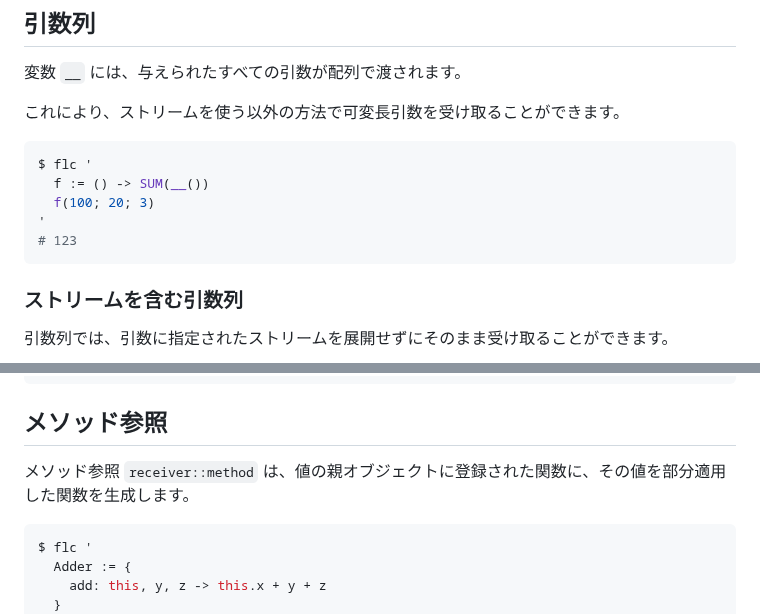
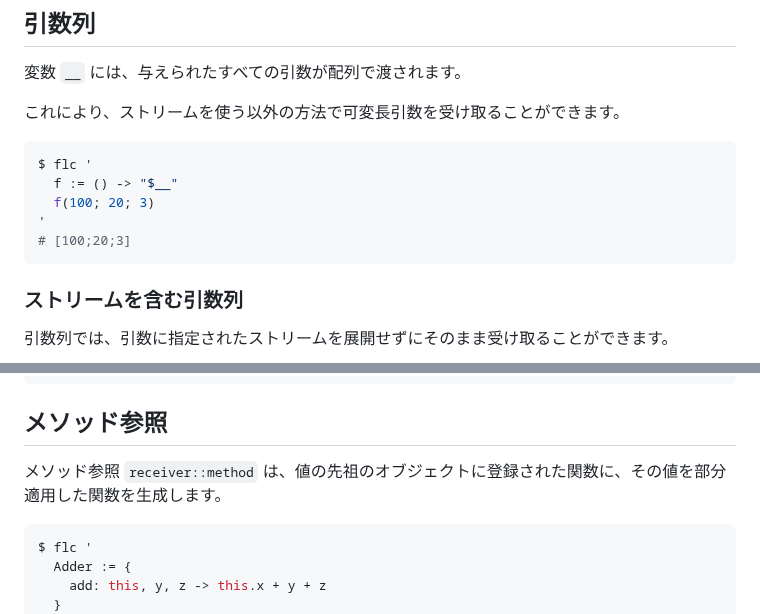
Before and after one commit to MirrgieRiana/fluorite12, a Markdown page: doc/ja/FUNCTION.md, 2 parts joined by grey strips. Drawn GitHub-style.

````diff
--- a/doc/ja/FUNCTION.md
+++ b/doc/ja/FUNCTION.md
@@ -111,10 +111,10 @@ $ flc '
 
 ```shell
 $ flc '
-  f := () -> SUM(__())
+  f := () -> "$__"
   f(100; 20; 3)
 '
-# 123
+# [100;20;3]
 ```
 
 ### ストリームを含む引数列
@@ -229,7 +229,7 @@ $ flc '
 
 ## メソッド参照
 
-メソッド参照 `receiver::method` は、値の親オブジェクトに登録された関数に、その値を部分適用した関数を生成します。
+メソッド参照 `receiver::method` は、値の先祖のオブジェクトに登録された関数に、その値を部分適用した関数を生成します。
 
 ```shell
 $ flc '
````
Also changed, not shown: other parts of doc/ja/FUNCTION.md (+1 -1 lines).
